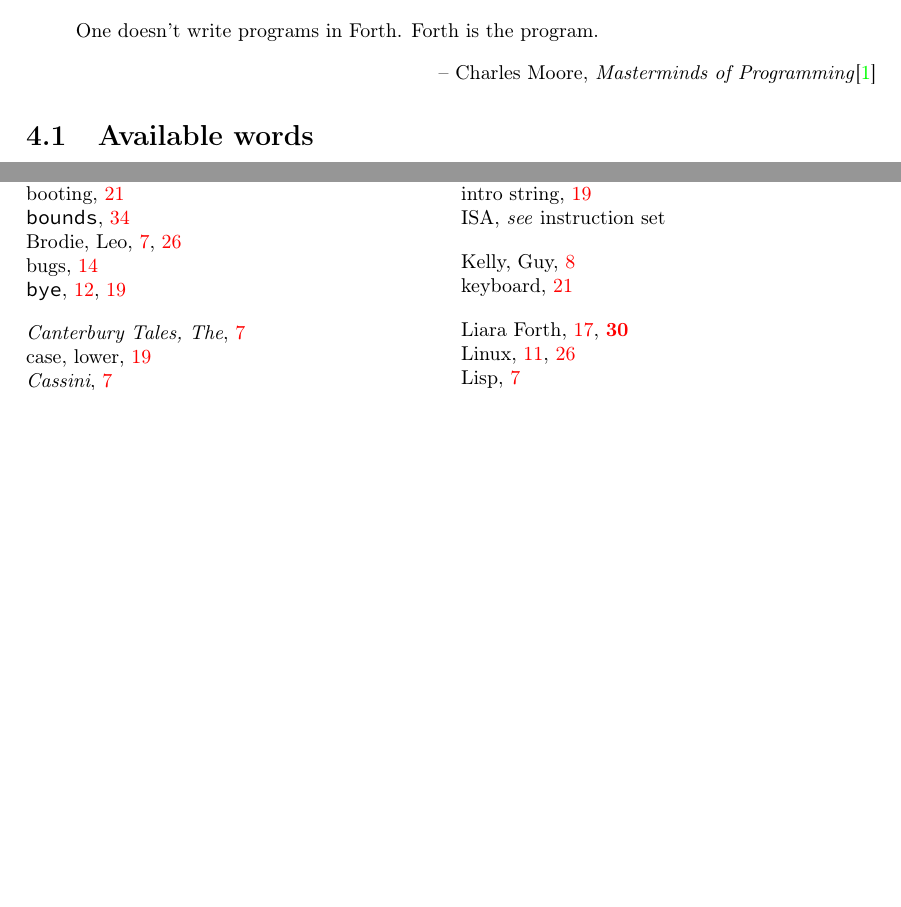
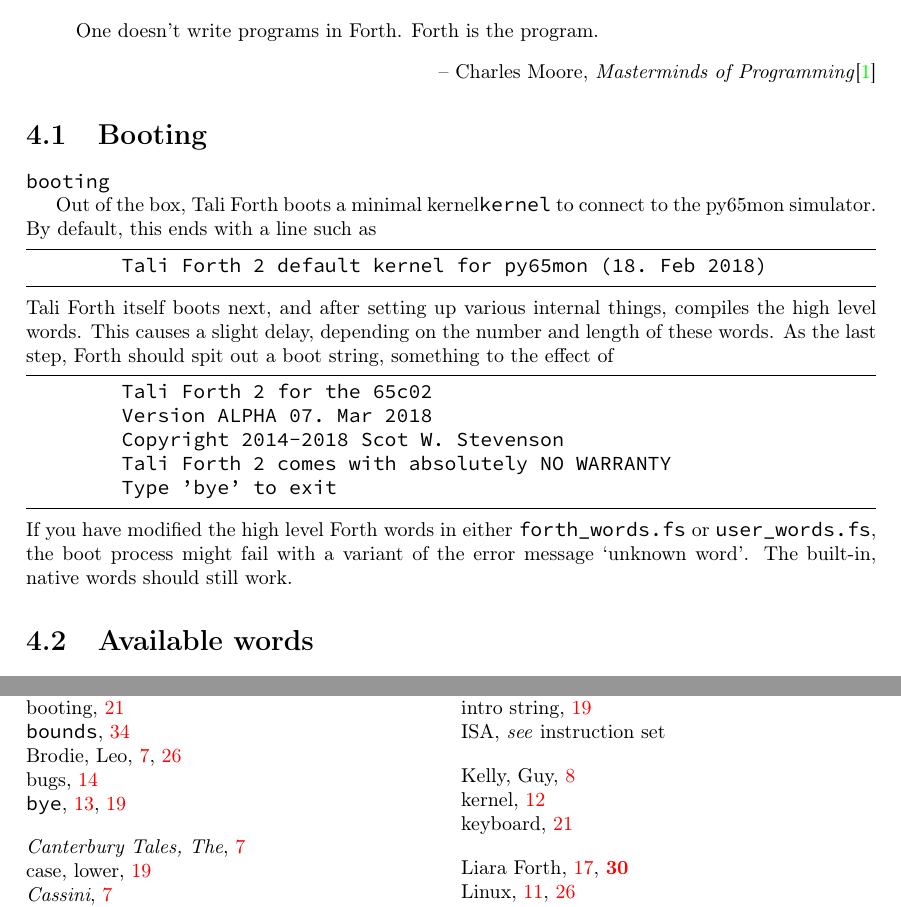
Before and after one commit to scotws/TaliForth2, a LaTeX document (docs/manual.tex, which reads docs/ch_running.tex): two parts of pages 14 and 40 of 41, joined at a grey line, cut so that both start at the same text, the shorter picture padded with empty space. Compiled offline with pdfLaTeX.

Commit message:
Add notes on boot process

```diff
--- a/docs/ch_running.tex
+++ b/docs/ch_running.tex
@@ -7,6 +7,34 @@
 \begin{flushright}
         -- Charles Moore,\index{Moore, Charles} \textit{Masterminds of Programming}\cite{biancuzzi09}
 \end{flushright}
+
+\section{Booting}\texttt{booting}
+
+Out of the box, Tali Forth boots a minimal kernel\texttt{kernel}\index{kernel}
+to connect to the py65mon\index{py65mon} simulator. By default, this ends with a
+line such as
+
+\begin{lstlisting}[frame=lines]
+        Tali Forth 2 default kernel for py65mon (18. Feb 2018)
+\end{lstlisting}
+
+\noindent Tali Forth itself boots next, and after setting up various internal
+things, compiles the high level words. This causes a slight delay, depending on
+the number and length of these words. As the last step, Forth should spit out a
+boot string, something to the effect of
+
+\begin{lstlisting}[frame=lines]
+        Tali Forth 2 for the 65c02
+        Version ALPHA 07. Mar 2018
+        Copyright 2014-2018 Scot W. Stevenson
+        Tali Forth 2 comes with absolutely NO WARRANTY
+        Type 'bye' to exit
+\end{lstlisting}
+
+\noindent If you have modified the high level Forth words\index{Forth words} in
+either \texttt{forth\_words.fs} or \texttt{user\_words.fs}, the boot process might
+fail with a variant of the error message `unknown word'. The built-in, native
+words should still work.
 
 \section{Available words}
 
```
Also changed, not shown: docs/TODO.txt (+4 -5 lines), docs/manual.ind, docs/manual.pdf, 6 other files.
